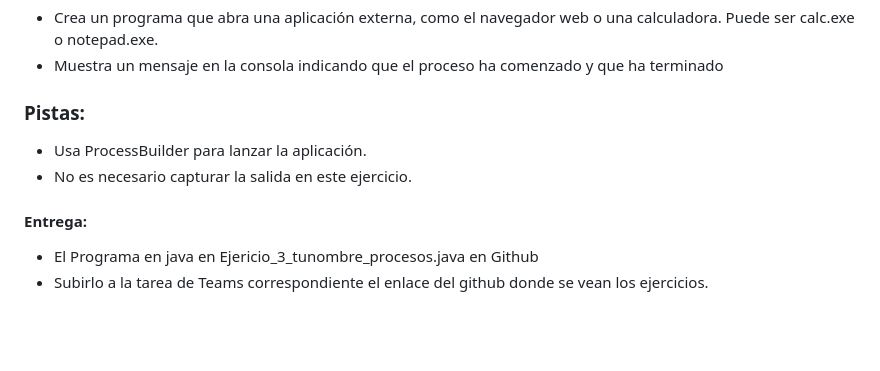
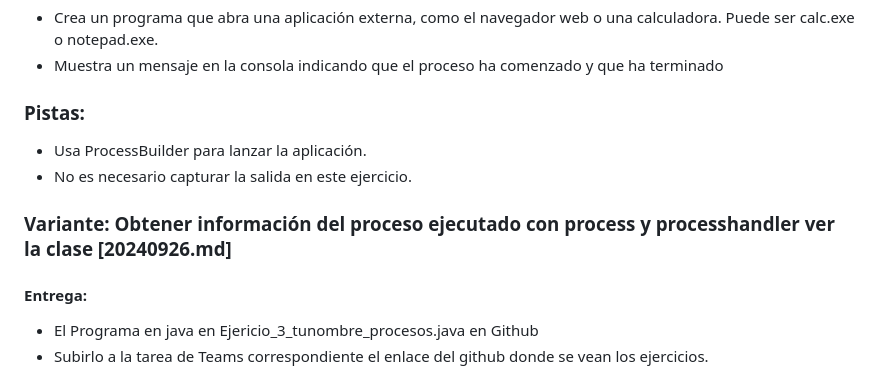
Before and after one commit to AlfonsoDeUna/DAM_PROG_SERVICIOS_PROCESOS, a Markdown page: 20241008.md, the part around the change. Rendered like a GitHub page; blank space fills up the shorter version.

```diff
--- a/20241008.md
+++ b/20241008.md
@@ -127,6 +127,8 @@ Ejecutar una aplicación externa desde Java.
 * Usa ProcessBuilder para lanzar la aplicación.
 * No es necesario capturar la salida en este ejercicio.
 
+### Variante: Obtener información del proceso ejecutado con process y processhandler ver la clase [20240926.md]
+
 #### Entrega:
   * El Programa en java en Ejericio_3_tunombre_procesos.java en Github
   * Subirlo a la tarea de Teams correspondiente el enlace del github donde se vean los ejercicios.
```
